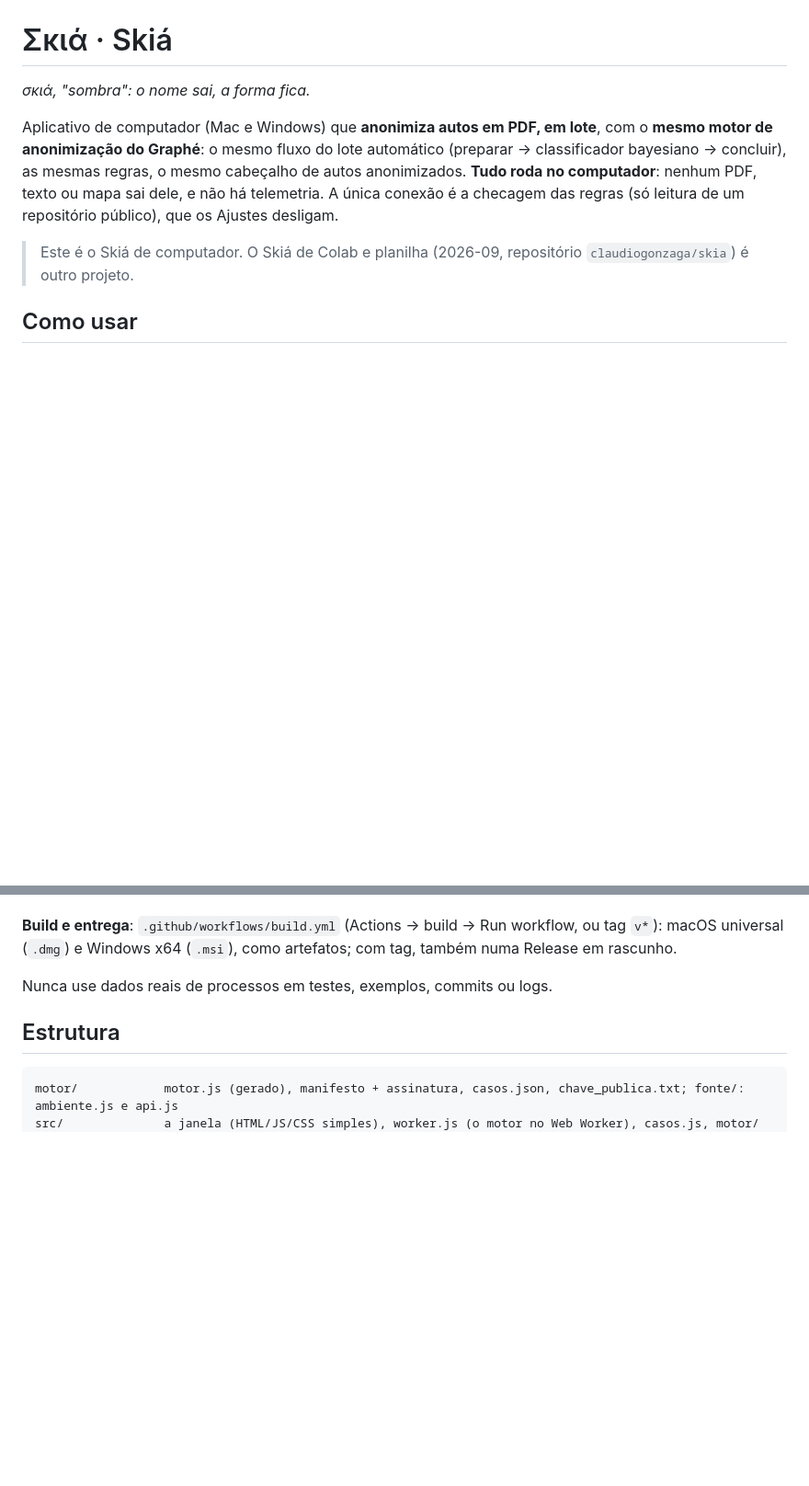
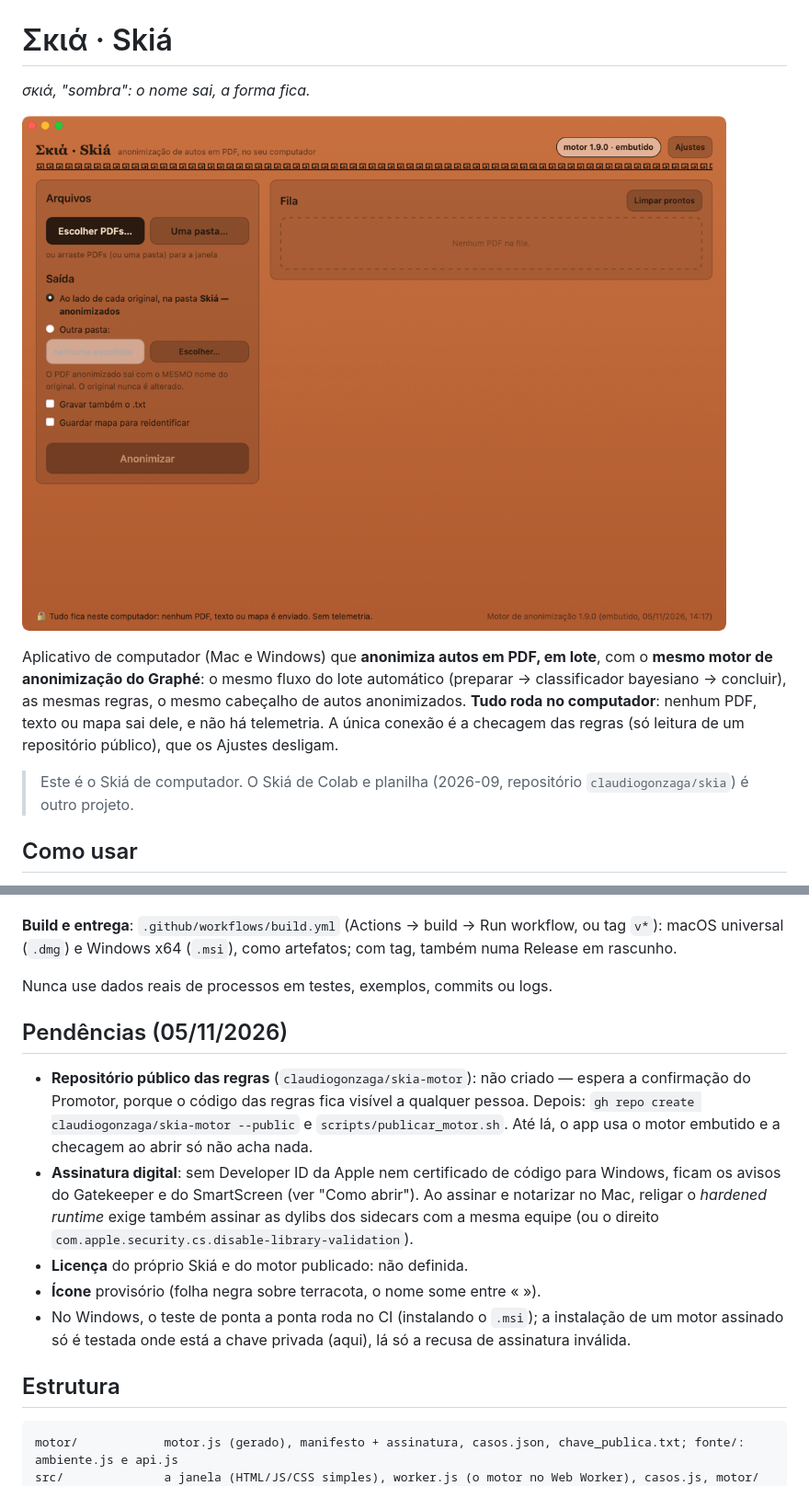
Before and after one commit to claudiogonzaga/incognitus, a Markdown page: README.md, 2 parts joined by grey strips. Shown at 92% size. Rendered like a GitHub page; pictures changed too: docs/janela.png (added); blank space fills up the shorter version.

Commit message:
Skiá: README com a janela e as pendências; 'Limpar prontos' só com item pronto
Co-Authored-By: Claude Opus 5.5 <noreply@anthropic.com>

````diff
--- a/README.md
+++ b/README.md
@@ -1,6 +1,8 @@
 # Σκιά · Skiá
 
 *σκιά, "sombra": o nome sai, a forma fica.*
+
+![A janela do Skiá no macOS](docs/janela.png)
 
 Aplicativo de computador (Mac e Windows) que **anonimiza autos em PDF, em lote**, com o **mesmo motor de anonimização
 do Graphé**: o mesmo fluxo do lote automático (preparar → classificador bayesiano → concluir), as mesmas regras, o
@@ -118,6 +120,19 @@ e Windows x64 (`.msi`), como artefatos; com tag, também numa Release em rascunh
 
 Nunca use dados reais de processos em testes, exemplos, commits ou logs.
 
+## Pendências (05/11/2026)
+
+- **Repositório público das regras** (`claudiogonzaga/skia-motor`): não criado — espera a confirmação do Promotor, porque o
+  código das regras fica visível a qualquer pessoa. Depois: `gh repo create claudiogonzaga/skia-motor --public` e
+  `scripts/publicar_motor.sh`. Até lá, o app usa o motor embutido e a checagem ao abrir só não acha nada.
+- **Assinatura digital**: sem Developer ID da Apple nem certificado de código para Windows, ficam os avisos do Gatekeeper
+  e do SmartScreen (ver "Como abrir"). Ao assinar e notarizar no Mac, religar o *hardened runtime* exige também assinar
+  as dylibs dos sidecars com a mesma equipe (ou o direito `com.apple.security.cs.disable-library-validation`).
+- **Licença** do próprio Skiá e do motor publicado: não definida.
+- **Ícone** provisório (folha negra sobre terracota, o nome some entre « »).
+- No Windows, o teste de ponta a ponta roda no CI (instalando o `.msi`); a instalação de um motor assinado só é testada
+  onde está a chave privada (aqui), lá só a recusa de assinatura inválida.
+
 ## Estrutura
 
 ```
````
Also changed, not shown: 1 other file.
